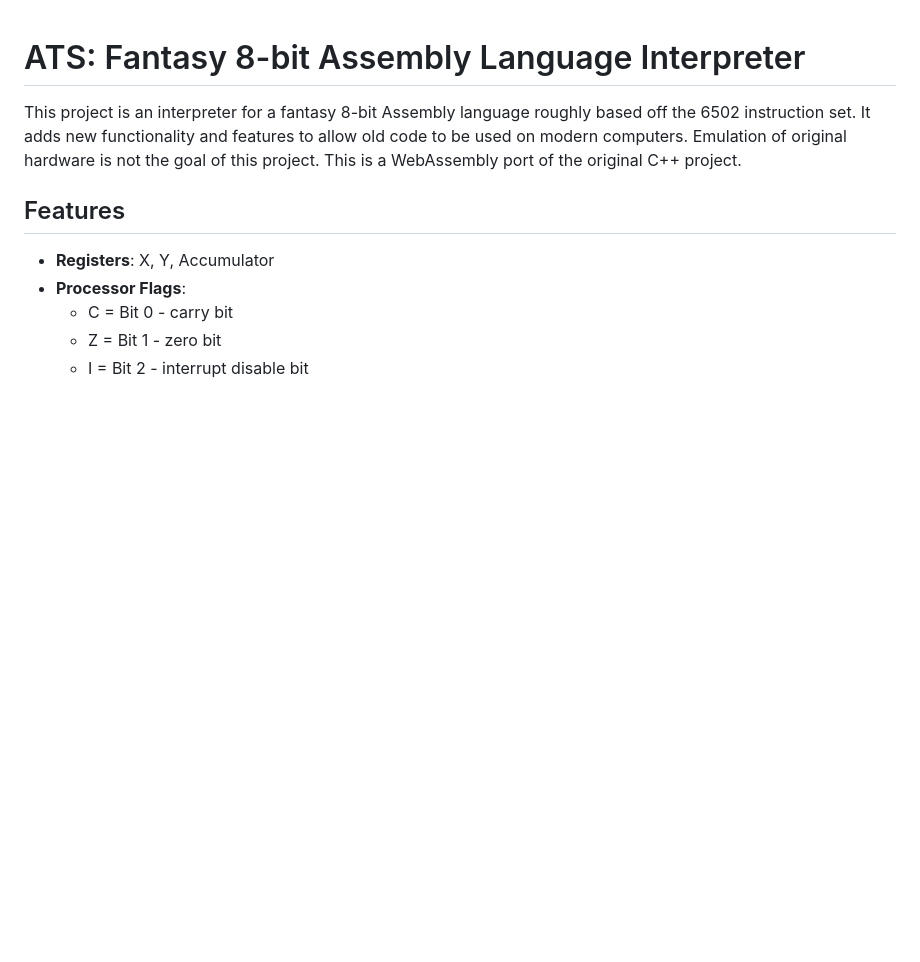
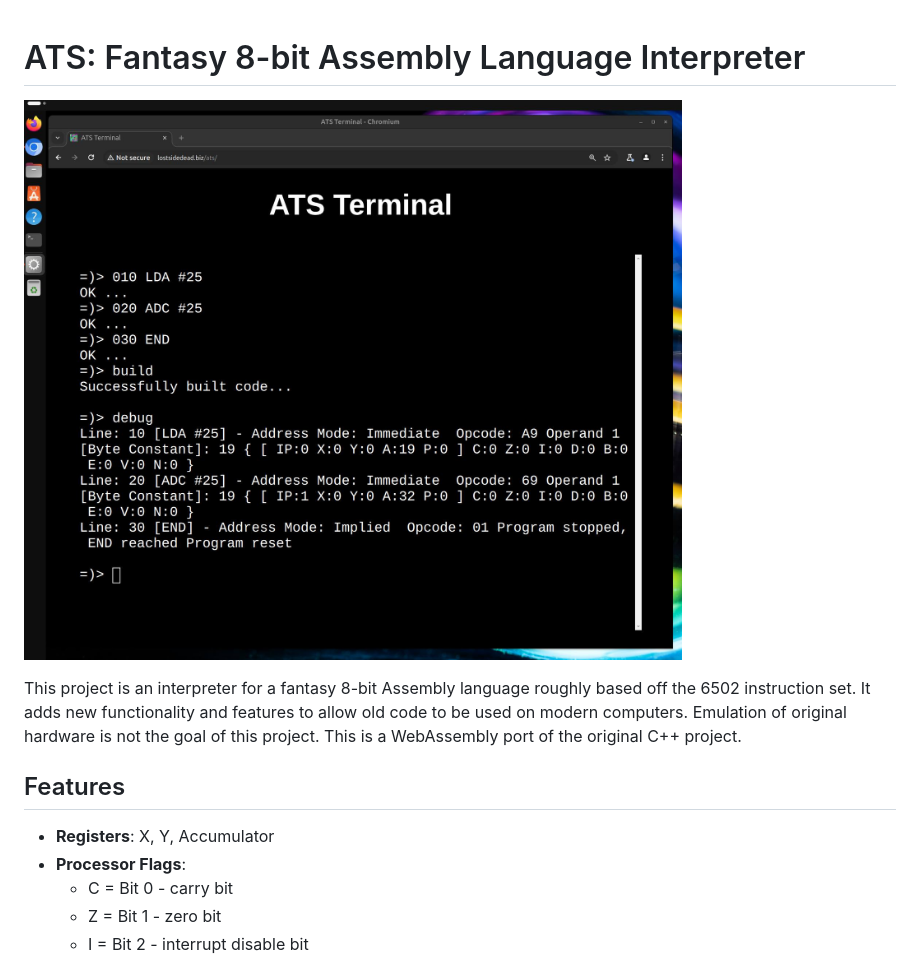
Before and after one commit to lostjared/ats.web, a Markdown page: README.md, the part around the change. Drawn GitHub-style; blank space fills up the shorter version.

Commit message:
added screenshot

```diff
--- a/README.md
+++ b/README.md
@@ -1,5 +1,8 @@
 
 # ATS: Fantasy 8-bit Assembly Language Interpreter
+
+![screen](https://github.com/lostjared/ats.web/blob/main/scans/ats.term.jpg)
+
 
 This project is an interpreter for a fantasy 8-bit Assembly language roughly based off the 6502 instruction set. It adds new functionality and features to allow old code to be used on modern computers. Emulation of original hardware is not the goal of this project. This is a WebAssembly port of the original C++ project.
 
```
